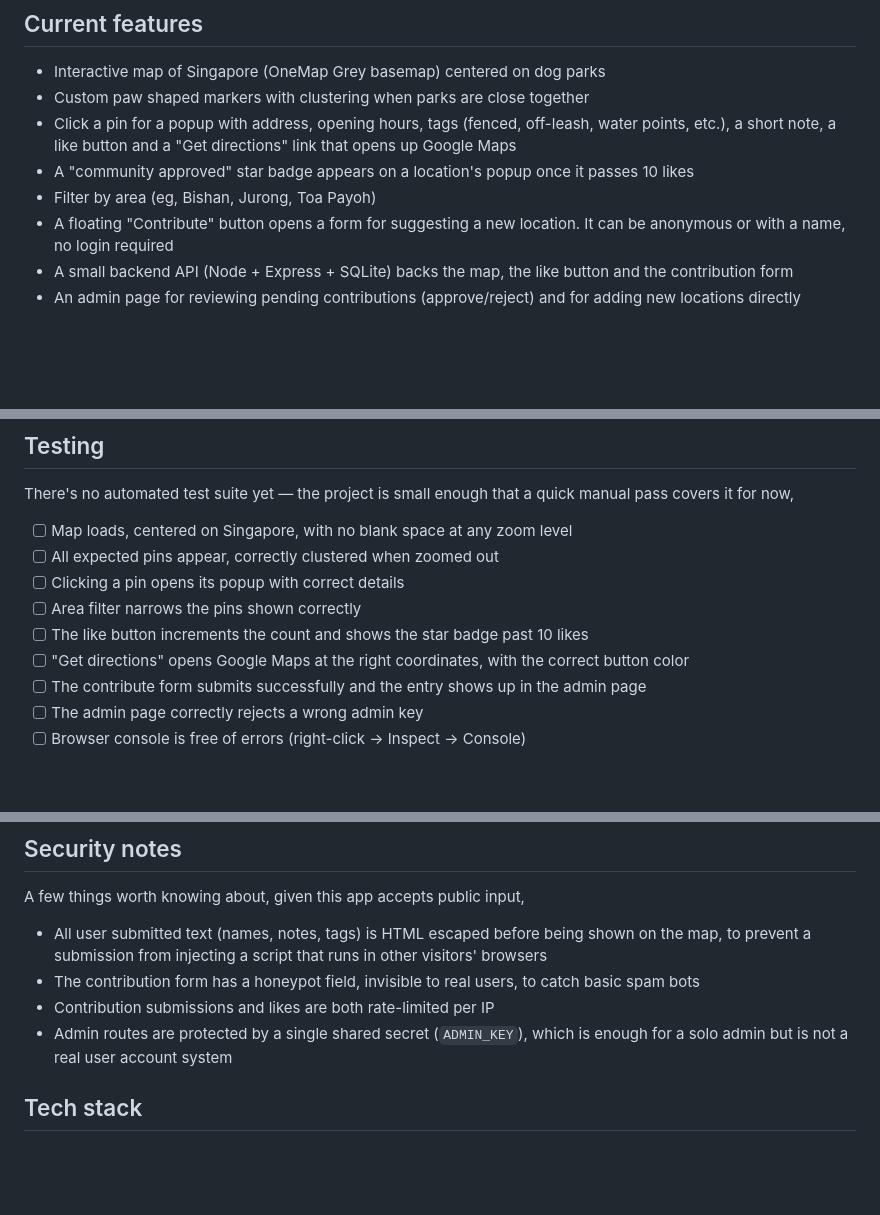
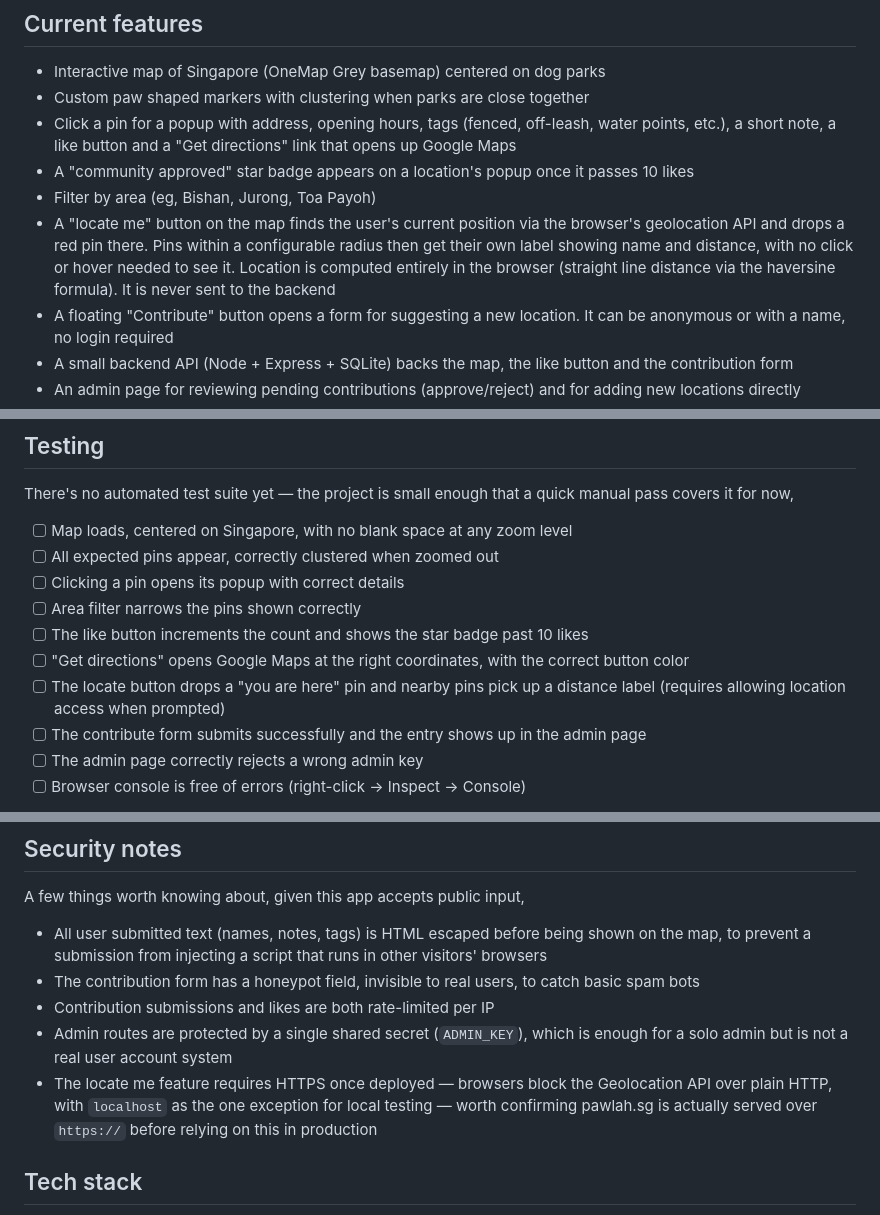
Before and after one commit to huhchonggai/pawventures, a Markdown page: README.md, 3 parts joined by grey strips. GitHub-like rendering; blank space fills up the shorter version.

```diff
--- a/README.md
+++ b/README.md
@@ -27,6 +27,11 @@ TLDR, I hope this project is functional and useful while at the same time, using
 - A "community approved" star badge appears on a location's popup once it
   passes 10 likes
 - Filter by area (eg, Bishan, Jurong, Toa Payoh)
+- A "locate me" button on the map finds the user's current position via the
+  browser's geolocation API and drops a red pin there. Pins within a
+  configurable radius then get their own label showing name and distance, with no click or hover needed to see it.
+  Location is computed entirely in the browser (straight line distance via the
+  haversine formula). It is never sent to the backend
 - A floating "Contribute" button opens a form for suggesting a new
   location. It can be anonymous or with a name, no login required
 - A small backend API (Node + Express + SQLite) backs the map, the like
@@ -146,6 +152,8 @@ quick manual pass covers it for now,
 - [ ] Area filter narrows the pins shown correctly
 - [ ] The like button increments the count and shows the star badge past 10 likes
 - [ ] "Get directions" opens Google Maps at the right coordinates, with the correct button color
+- [ ] The locate button drops a "you are here" pin and nearby pins pick up
+      a distance label (requires allowing location access when prompted)
 - [ ] The contribute form submits successfully and the entry shows up in the admin page
 - [ ] The admin page correctly rejects a wrong admin key
 - [ ] Browser console is free of errors (right-click → Inspect → Console)
@@ -165,6 +173,10 @@ A few things worth knowing about, given this app accepts public input,
 - Contribution submissions and likes are both rate-limited per IP
 - Admin routes are protected by a single shared secret (`ADMIN_KEY`),
   which is enough for a solo admin but is not a real user account system
+- The locate me feature requires HTTPS once deployed — browsers block the
+  Geolocation API over plain HTTP, with `localhost` as the one exception
+  for local testing — worth confirming pawlah.sg is actually served over
+  `https://` before relying on this in production
 
 ## Tech stack
 
```
Also changed, not shown: other parts of README.md (+1 -0 lines).
